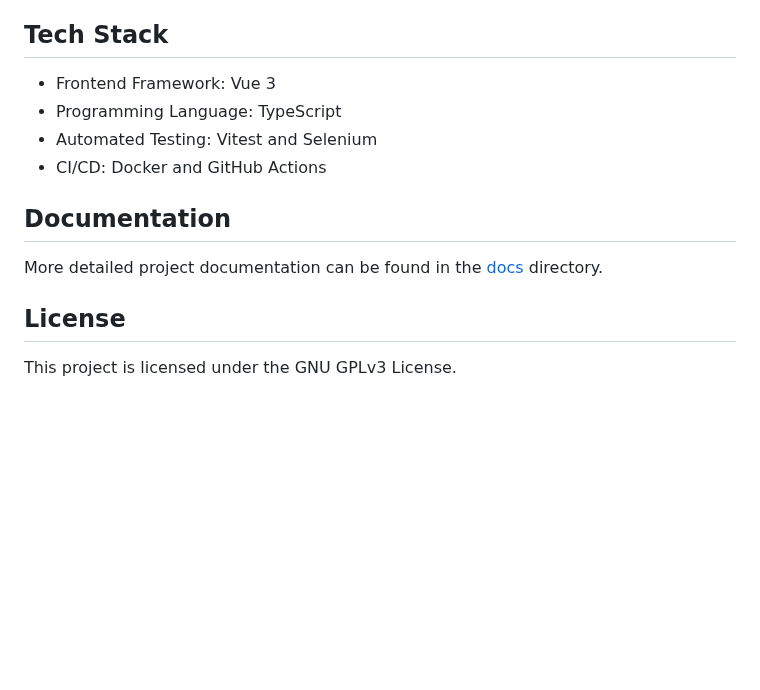
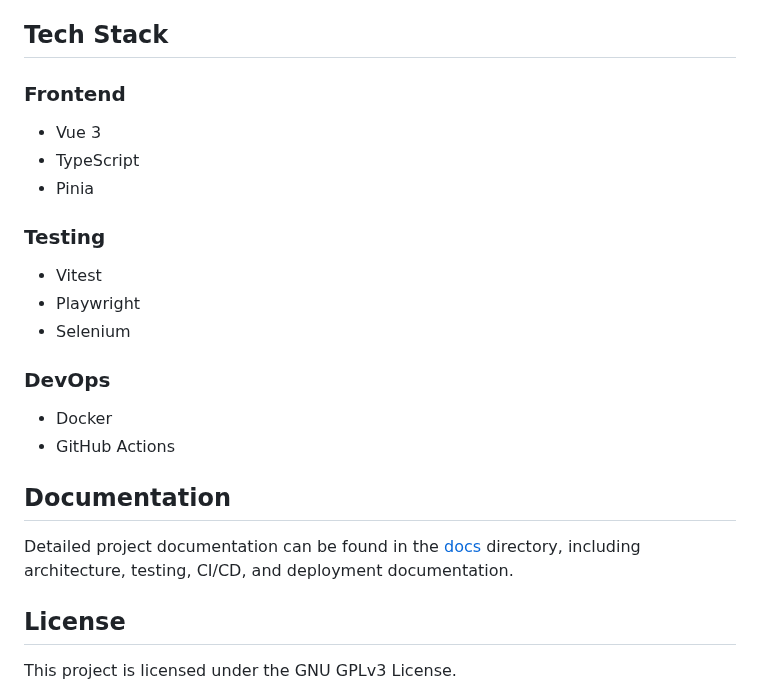
Before and after one commit to noah-l-frank/privacy-coach, a Markdown page: README.md, the part around one of its changes. Rendered like a GitHub page; blank space fills up the shorter version.

```diff
--- a/README.md
+++ b/README.md
@@ -31,14 +39,23 @@ After completing the installation steps, open the application in your browser an
 
 ## Tech Stack
 
-- Frontend Framework: Vue 3
-- Programming Language: TypeScript
-- Automated Testing: Vitest and Selenium
-- CI/CD: Docker and GitHub Actions
+### Frontend
+- Vue 3
+- TypeScript
+- Pinia
+
+### Testing
+- Vitest
+- Playwright
+- Selenium
+
+### DevOps
+- Docker
+- GitHub Actions
 
 ## Documentation
 
-More detailed project documentation can be found in the [docs](docs/README.md) directory.
+Detailed project documentation can be found in the [docs](docs/README.md) directory, including architecture, testing, CI/CD, and deployment documentation.
 
 ## License
 
```
Also changed, not shown: other parts of README.md (+16 -8 lines), docs/screenshots/results.png (added).
